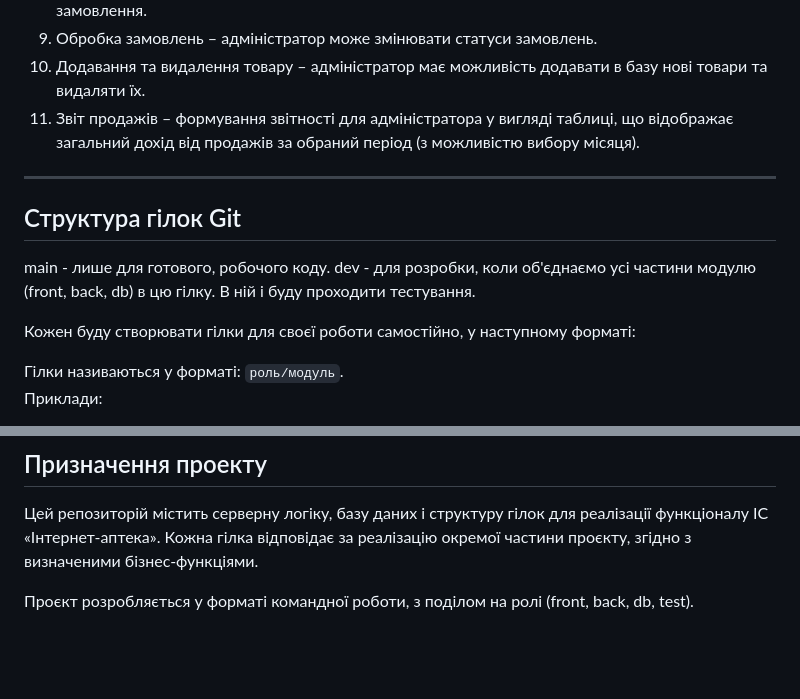
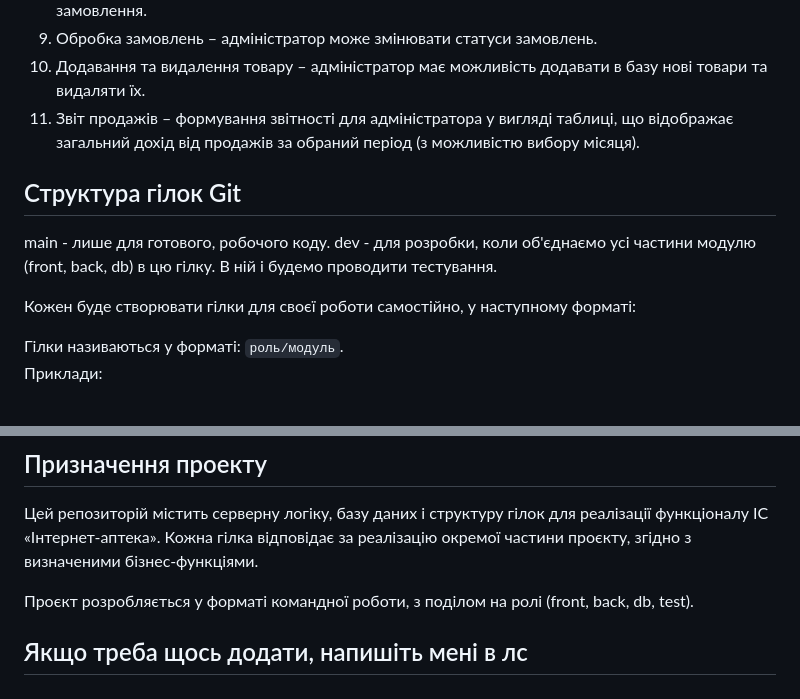
Before and after one commit to bohdan-kiselov/final-pharmacy, a Markdown page: README.md, 2 parts joined by grey strips. GitHub-like rendering; blank space fills up the shorter version.

```diff
--- a/README.md
+++ b/README.md
@@ -14,13 +14,11 @@
 10. Додавання та видалення товару – адміністратор має можливість додавати в базу нові товари та видаляти їх.
 11. Звіт продажів – формування звітності для адміністратора у вигляді таблиці, що відображає загальний дохід від продажів за обраний період (з можливістю вибору місяця).
 
----
-
 ## Структура гілок Git
 main - лише для готового, робочого коду.
-dev - для розробки, коли об'єднаємо усі частини модулю (front, back, db) в цю гілку. В ній і буду проходити тестування.
+dev - для розробки, коли об'єднаємо усі частини модулю (front, back, db) в цю гілку. В ній і будемо проводити тестування.
 
-Кожен буду створювати гілки для своєї роботи самостійно, у наступному форматі:
+Кожен буде створювати гілки для своєї роботи самостійно, у наступному форматі:
 
 Гілки називаються у форматі: `роль/модуль`.
 Приклади:
@@ -39,3 +37,5 @@ dev - для розробки, коли об'єднаємо усі частин
 Цей репозиторій містить серверну логіку, базу даних і структуру гілок для реалізації функціоналу ІС «Інтернет-аптека». Кожна гілка відповідає за реалізацію окремої частини проєкту, згідно з визначеними бізнес-функціями.
 
 Проєкт розробляється у форматі командної роботи, з поділом на ролі (front, back, db, test).
+
+## Якщо треба щось додати, напишіть мені в лс
```
